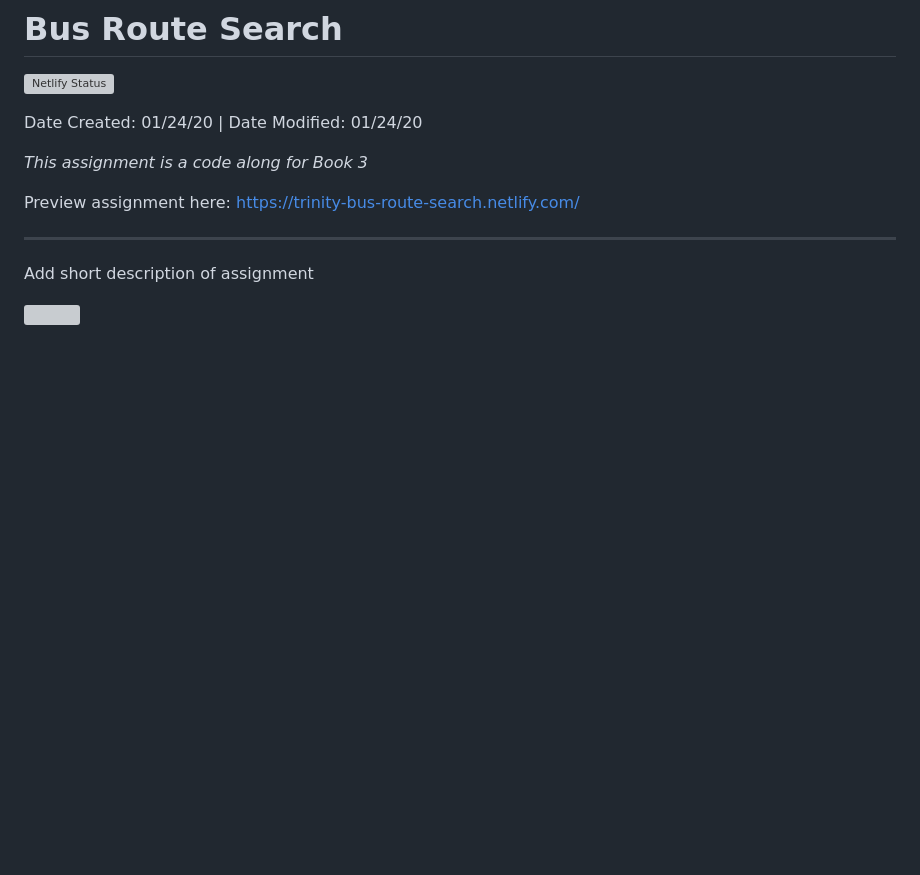
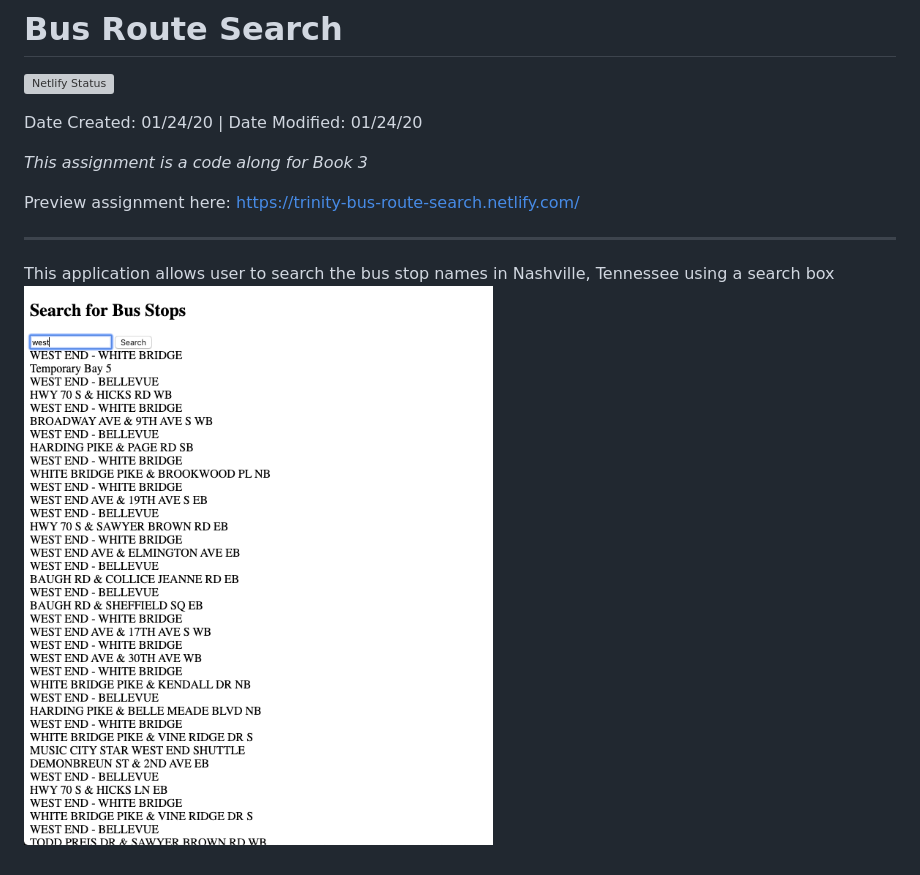
Before and after one commit to TrinityChristiana/nss-cl-bus-route-search, a Markdown page: README.md, the part around the change. GitHub-like rendering; pictures changed too: screenshot.png (added); blank space fills up the shorter version; grey boxes are pictures that could not be loaded.

Commit message:
added image and description to readme

```diff
--- a/README.md
+++ b/README.md
@@ -7,6 +7,6 @@ Date Created: 01/24/20 | Date Modified: 01/24/20
 
 Preview assignment here: https://trinity-bus-route-search.netlify.com/
 ***
-Add short description of assignment
 
-![](imgHere)
+This application allows user to search the bus stop names in Nashville, Tennessee using a search box
+![](screenshot.png)
```
